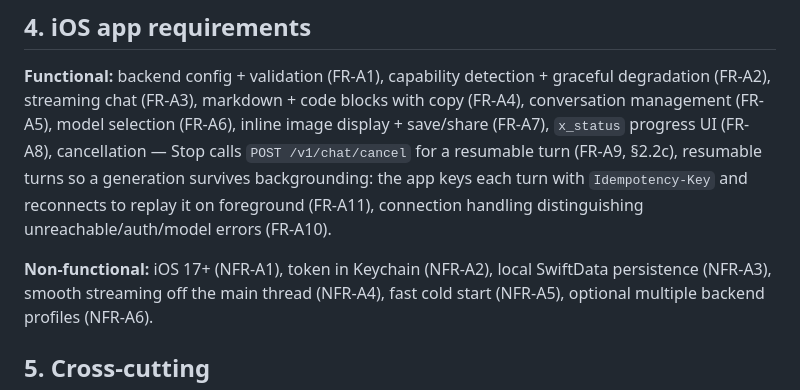
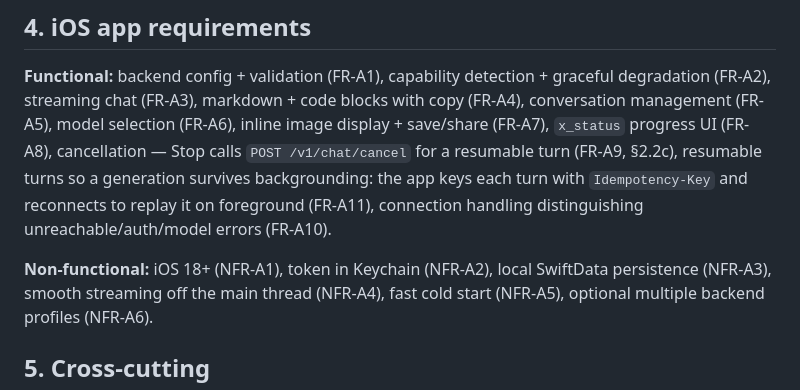
Before and after one commit to benthecarman/phantasm, a Markdown page: docs/SPEC.md, the part around the change. Rendered like a GitHub page.

Commit message:
Align NFR-A1 with the shipped deployment target
The app targets iOS 18.0 and uses onScrollGeometryChange (an iOS 18
API), but NFR-A1 still said iOS 17+. Update the spec to match what
ships rather than gating the scroll behavior behind availability
checks.

Co-Authored-By: Claude Fable 5 <noreply@anthropic.com>

```diff
--- a/docs/SPEC.md
+++ b/docs/SPEC.md
@@ -407,7 +407,7 @@ cancellation — Stop calls `POST /v1/chat/cancel` for a resumable turn (FR-A9,
 turn with `Idempotency-Key` and reconnects to replay it on foreground (FR-A11),
 connection handling distinguishing unreachable/auth/model errors (FR-A10).
 
-**Non-functional:** iOS 17+ (NFR-A1), token in Keychain (NFR-A2), local SwiftData
+**Non-functional:** iOS 18+ (NFR-A1), token in Keychain (NFR-A2), local SwiftData
 persistence (NFR-A3), smooth streaming off the main thread (NFR-A4), fast cold
 start (NFR-A5), optional multiple backend profiles (NFR-A6).
 
```
